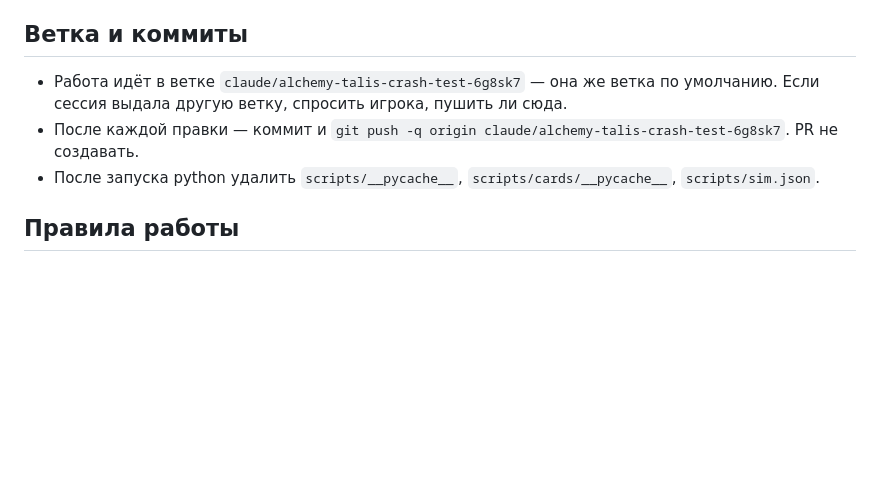
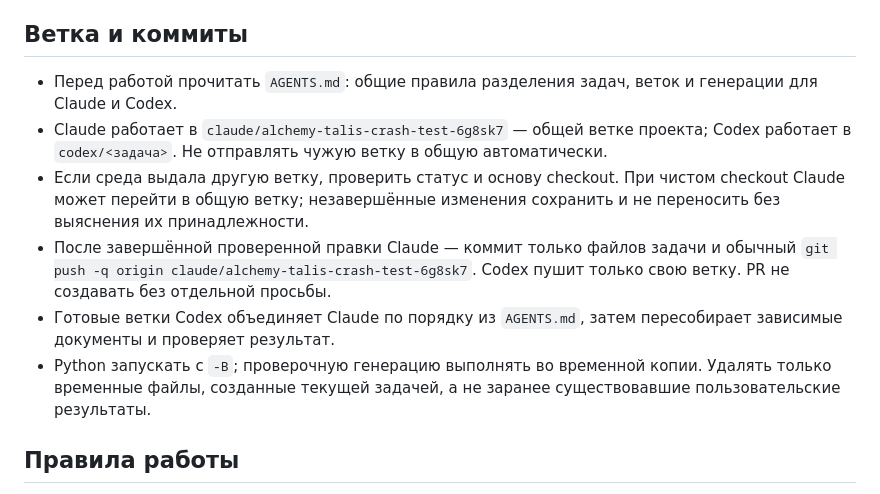
Before and after one commit to harana3737-dot/Alcemy, a Markdown page: CLAUDE.md, the part around the change. GitHub-like rendering; blank space fills up the shorter version.

Commit message:
Разделить работу Codex и Claude: ветки, задачи и интеграция

```diff
--- a/CLAUDE.md
+++ b/CLAUDE.md
@@ -12,9 +12,12 @@
 
 ## Ветка и коммиты
 
-- Работа идёт в ветке `claude/alchemy-talis-crash-test-6g8sk7` — она же ветка по умолчанию. Если сессия выдала другую ветку, спросить игрока, пушить ли сюда.
-- После каждой правки — коммит и `git push -q origin claude/alchemy-talis-crash-test-6g8sk7`. PR не создавать.
-- После запуска python удалить `scripts/__pycache__`, `scripts/cards/__pycache__`, `scripts/sim.json`.
+- Перед работой прочитать `AGENTS.md`: общие правила разделения задач, веток и генерации для Claude и Codex.
+- Claude работает в `claude/alchemy-talis-crash-test-6g8sk7` — общей ветке проекта; Codex работает в `codex/<задача>`. Не отправлять чужую ветку в общую автоматически.
+- Если среда выдала другую ветку, проверить статус и основу checkout. При чистом checkout Claude может перейти в общую ветку; незавершённые изменения сохранить и не переносить без выяснения их принадлежности.
+- После завершённой проверенной правки Claude — коммит только файлов задачи и обычный `git push -q origin claude/alchemy-talis-crash-test-6g8sk7`. Codex пушит только свою ветку. PR не создавать без отдельной просьбы.
+- Готовые ветки Codex объединяет Claude по порядку из `AGENTS.md`, затем пересобирает зависимые документы и проверяет результат.
+- Python запускать с `-B`; проверочную генерацию выполнять во временной копии. Удалять только временные файлы, созданные текущей задачей, а не заранее существовавшие пользовательские результаты.
 
 ## Правила работы
 
```
Also changed, not shown: AGENTS.md (added, +37 -0 lines).
